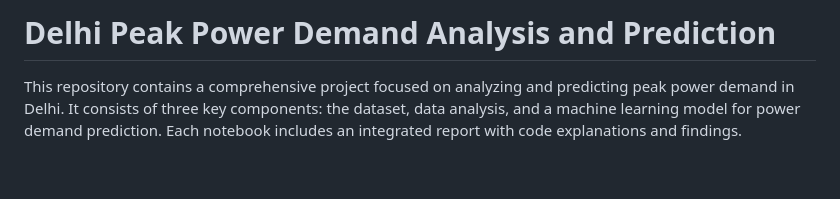
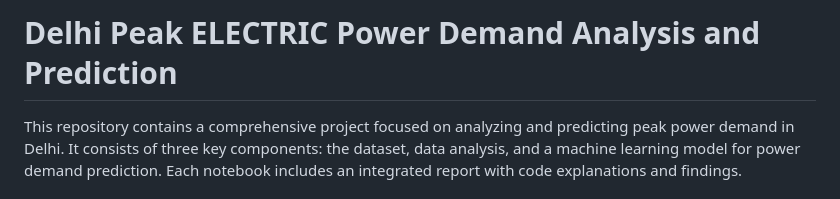
Before and after one commit to Yug25/DELHI-Peek-ELECTRIC-Demand-prediction, a Markdown page: README.md, the part around the change. GitHub-like rendering; blank space fills up the shorter version.

```diff
--- a/README.md
+++ b/README.md
@@ -1,6 +1,6 @@
 
 
-# Delhi Peak Power Demand Analysis and Prediction
+# Delhi Peak ELECTRIC Power Demand Analysis and Prediction
 
 This repository contains a comprehensive project focused on analyzing and predicting peak power demand in Delhi. It consists of three key components: the dataset, data analysis, and a machine learning model for power demand prediction. Each notebook includes an integrated report with code explanations and findings.
 
```
